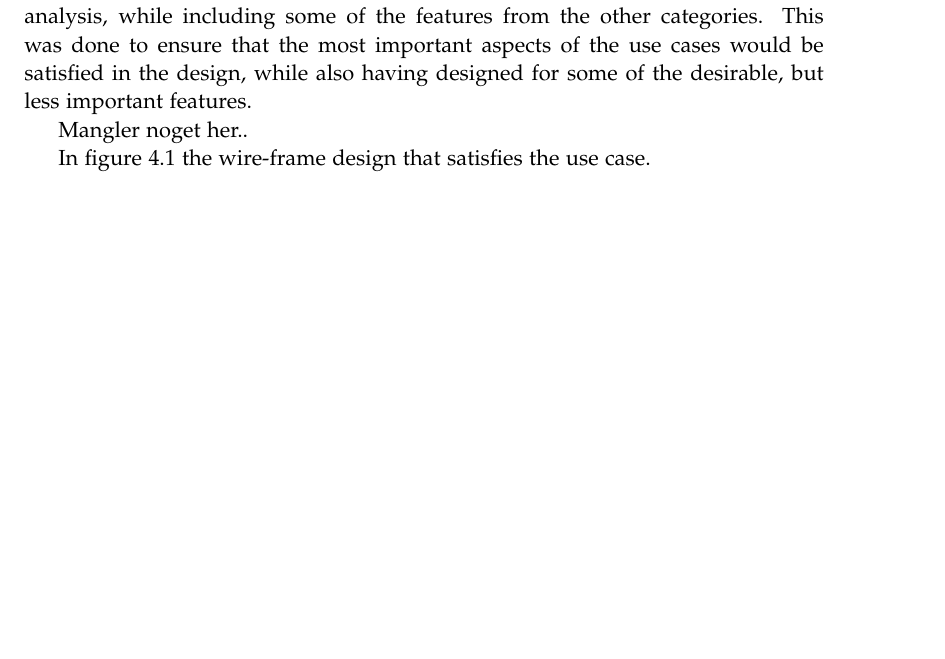
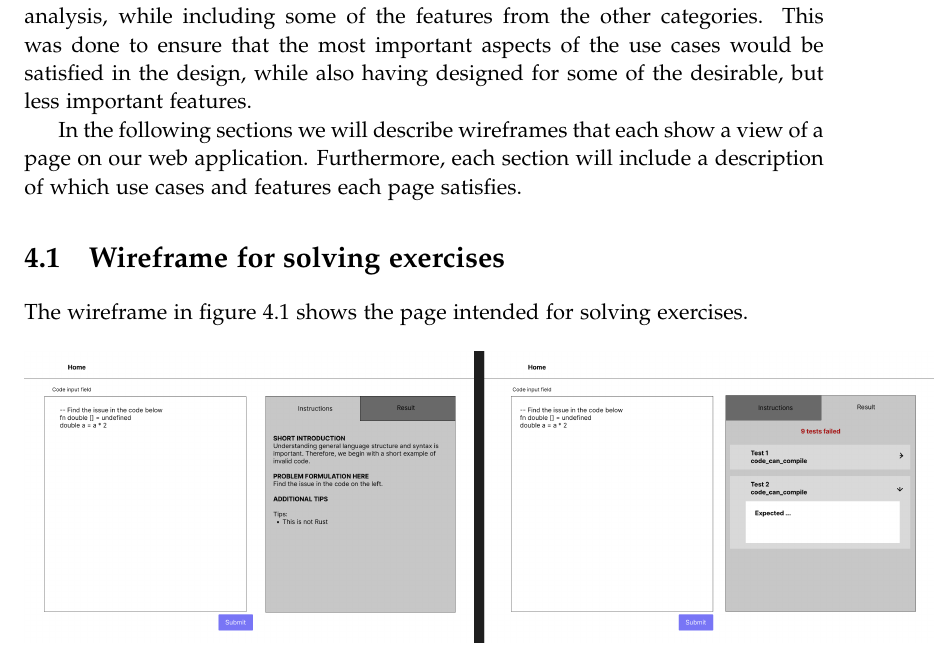
Before and after one commit to chhoumann/p7, a LaTeX thesis (report/master.tex, which reads report/sections/Chapter 04 - Design/design.tex): part of page 20 of 38 before the commit and part of page 20 of 37 after it, cut so that both start at the same text, the shorter picture padded with empty space. Compiled offline with pdfLaTeX.

Commit message:
Update design.tex

```diff
--- a/report/sections/Chapter 04 - Design/design.tex
+++ b/report/sections/Chapter 04 - Design/design.tex
@@ -1,13 +1,13 @@
-
 Based on our specification we have created a design for the application's user interface (UI). The UI had to support the use cases specified in section \ref*{sec:use_cases}, although not all features required in the use cases were designed for. The goal of the design was to include the features listed as \textit{Must have} and \textit{Should have} in the MoSCoW analysis, while including some of the features from the other categories. This was done to ensure that the most important aspects of the use cases would be satisfied in the design, while also having designed for some of the desirable, but less important features.
 
-Mangler noget her..
+In the following sections we will describe wireframes that each show a view of a page on our web application. Furthermore, each section will include a description of which use cases and features each page satisfies.
 
-In figure \ref{fig:wfExercise} the wire-frame design that satisfies the use case.
+\section{Wireframe for solving exercises}
+The wireframe in figure \ref{fig:wfExercise} shows the page intended for solving exercises.
 % primary use cases
 % solve exercises
 \begin{figure}[H]
-	\includegraphics[scale=0.6]{WireframeSolveExercise.png}
+	\includegraphics[scale=0.13]{WireframeSolveExercise.png}
 	\centering
 	\caption{wireframe for solving an exercise}
 	\label{fig:wfExercise}
```
